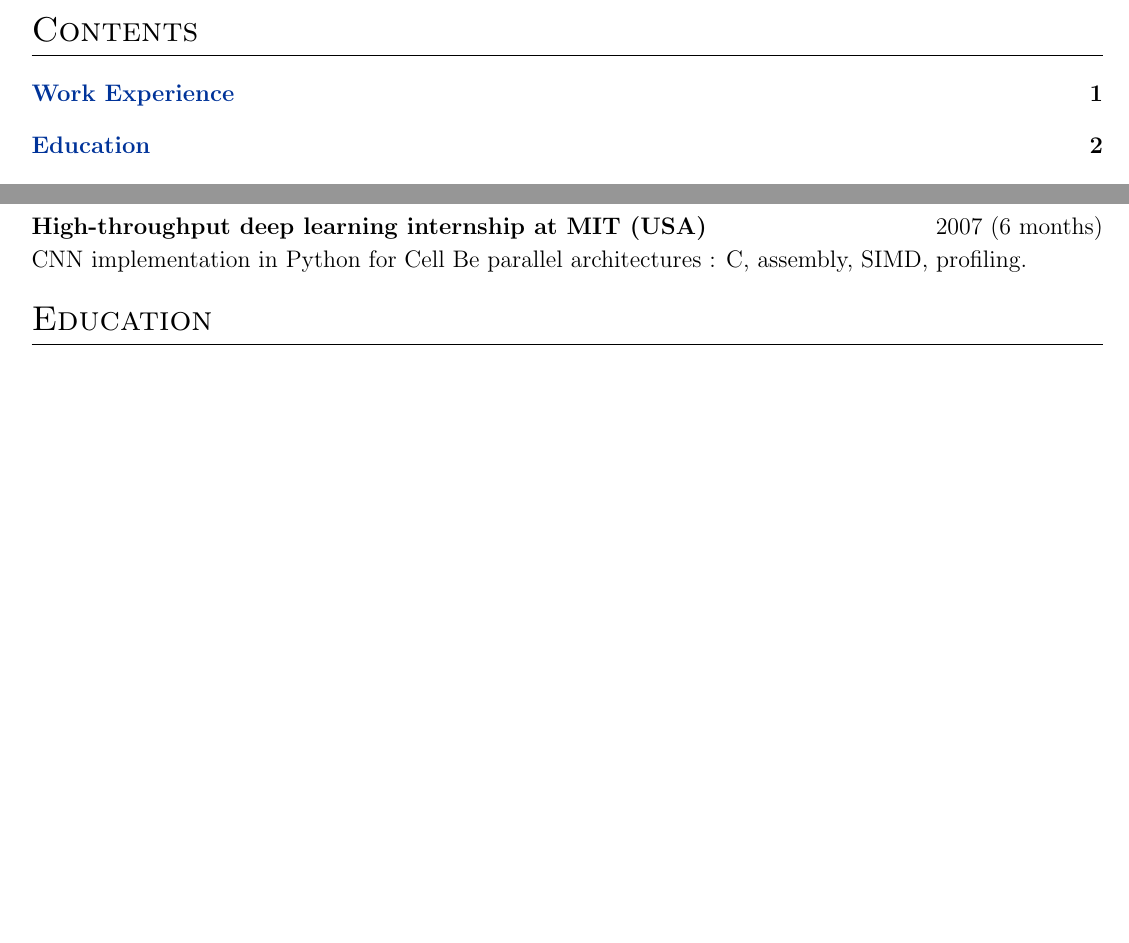
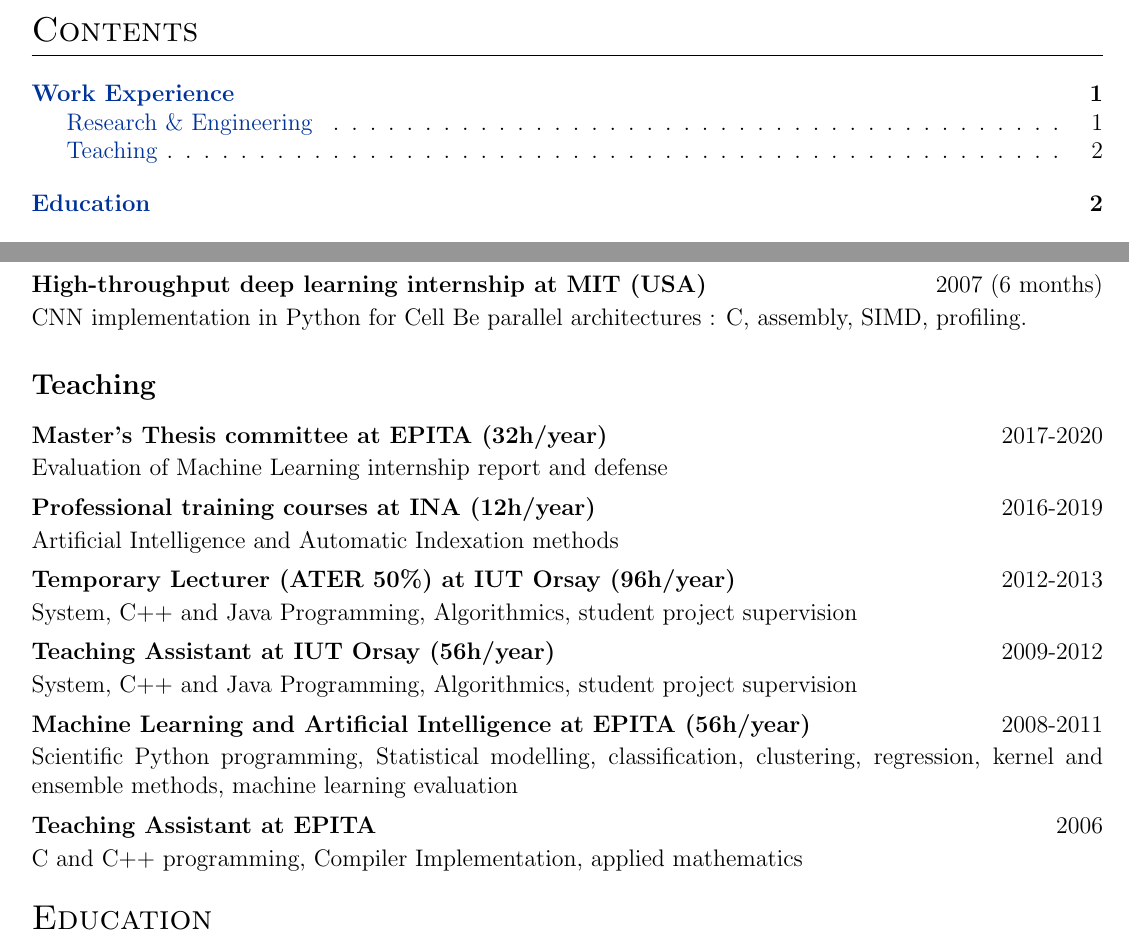
Before and after one commit to DavidDoukhan/david_doukhan_detailed_cv, a LaTeX CV (david_doukhan_extended_cv_en.tex, which reads david_doukhan_extended_cv.tex): two parts of pages 1 and 2 of 9, joined at a grey line, cut so that both start at the same text, the shorter picture padded with empty space. Compiled offline with pdfLaTeX.

Commit message:
teaching english

```diff
--- a/david_doukhan_extended_cv.tex
+++ b/david_doukhan_extended_cv.tex
@@ -330,7 +330,31 @@ CNN implementation in Python for Cell Be parallel architectures : C, assembly, S
 
 
 
-%\subsection{Teaching Activities}
+\subsection{Teaching}
+
+\begin{jobshort}{Master's Thesis committee at EPITA (32h/year)}{2017-2020}
+Evaluation of Machine Learning internship report and defense
+\end{jobshort}
+
+\begin{jobshort}{Professional training courses at INA (12h/year)}{2016-2019}
+Artificial Intelligence and Automatic Indexation methods
+\end{jobshort}
+
+\begin{jobshort}{Temporary Lecturer (ATER 50\%) at IUT Orsay (96h/year)}{2012-2013}
+System, C++ and Java Programming, Algorithmics, student project supervision
+\end{jobshort}
+
+\begin{jobshort}{Teaching Assistant at IUT Orsay (56h/year)}{2009-2012}
+System, C++ and Java Programming, Algorithmics, student project supervision
+\end{jobshort}
+
+\begin{jobshort}{Machine Learning and Artificial Intelligence at EPITA (56h/year)}{2008-2011}
+Scientific Python programming, Statistical modelling, classification, clustering, regression, kernel and ensemble methods, machine learning evaluation
+\end{jobshort}
+
+\begin{jobshort}{Teaching Assistant at EPITA}{2006}
+C and C++ programming, Compiler Implementation, applied mathematics
+\end{jobshort}
 
 \end{en}
 
```
Also changed, not shown: david_doukhan_extended_cv.tex (2 more changed lines).
